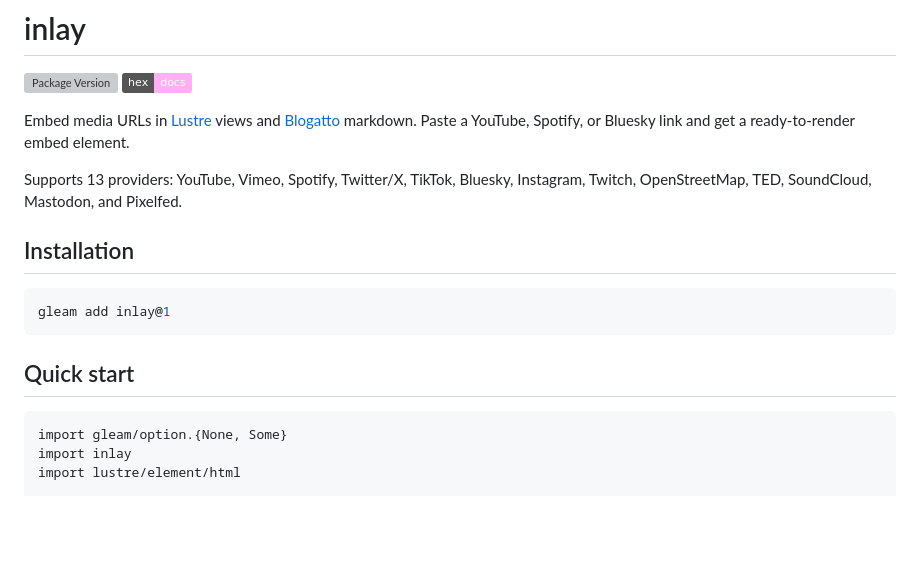
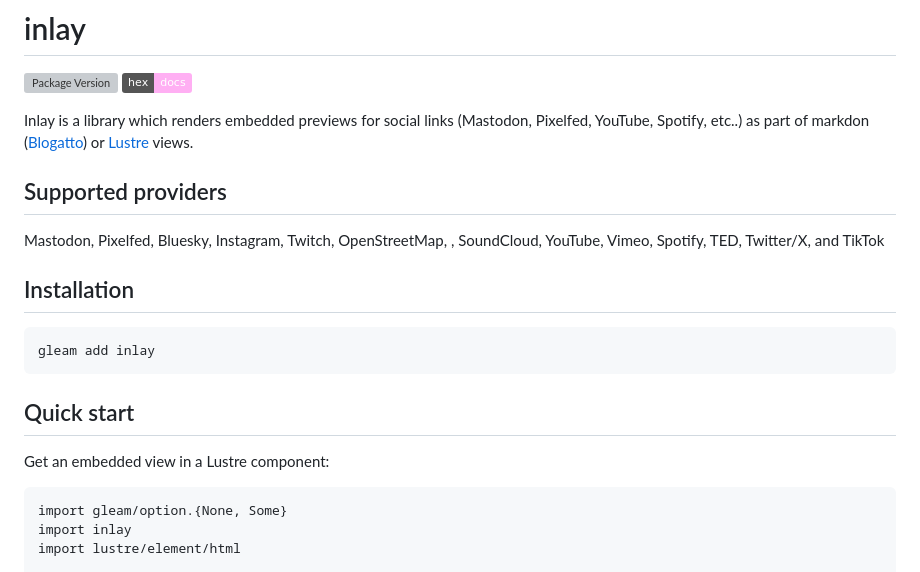
Before and after one commit to kkostov/inlay, a Markdown page: README.md, the part around the change. GitHub-like rendering; badges without logos; blank space fills up the shorter version; grey boxes are pictures that could not be loaded.

Commit message:
docs: start on the readme

````diff
--- a/README.md
+++ b/README.md
@@ -3,17 +3,22 @@
 [![Package Version](https://img.shields.io/hexpm/v/inlay)](https://hex.pm/packages/inlay)
 [![Hex Docs](https://img.shields.io/badge/hex-docs-ffaff3)](https://hexdocs.pm/inlay/)
 
-Embed media URLs in [Lustre](https://hexdocs.pm/lustre/) views and [Blogatto](https://blogat.to/) markdown. Paste a YouTube, Spotify, or Bluesky link and get a ready-to-render embed element.
 
-Supports 13 providers: YouTube, Vimeo, Spotify, Twitter/X, TikTok, Bluesky, Instagram, Twitch, OpenStreetMap, TED, SoundCloud, Mastodon, and Pixelfed.
+Inlay is a library which renders embedded previews for social links (Mastodon, Pixelfed, YouTube, Spotify, etc..) as part of markdon ([Blogatto](https://blogat.to/)) or [Lustre](https://hexdocs.pm/lustre/) views.
+
+## Supported providers
+
+Mastodon, Pixelfed, Bluesky, Instagram, Twitch, OpenStreetMap, , SoundCloud, YouTube, Vimeo, Spotify, TED, Twitter/X, and TikTok
 
 ## Installation
 
 ```sh
-gleam add inlay@1
+gleam add inlay
 ```
 
 ## Quick start
+
+Get an embedded view in a Lustre component:
 
 ```gleam
 import gleam/option.{None, Some}
````
